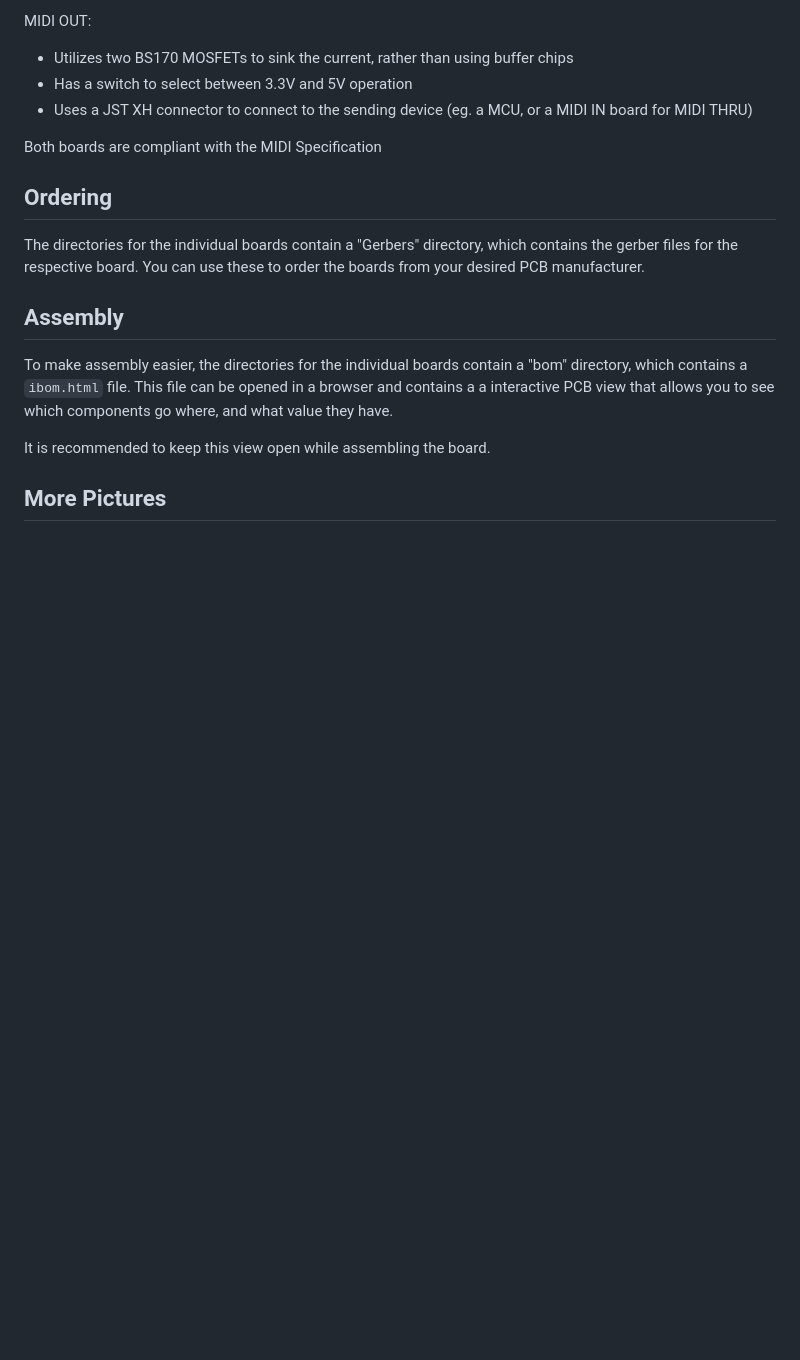
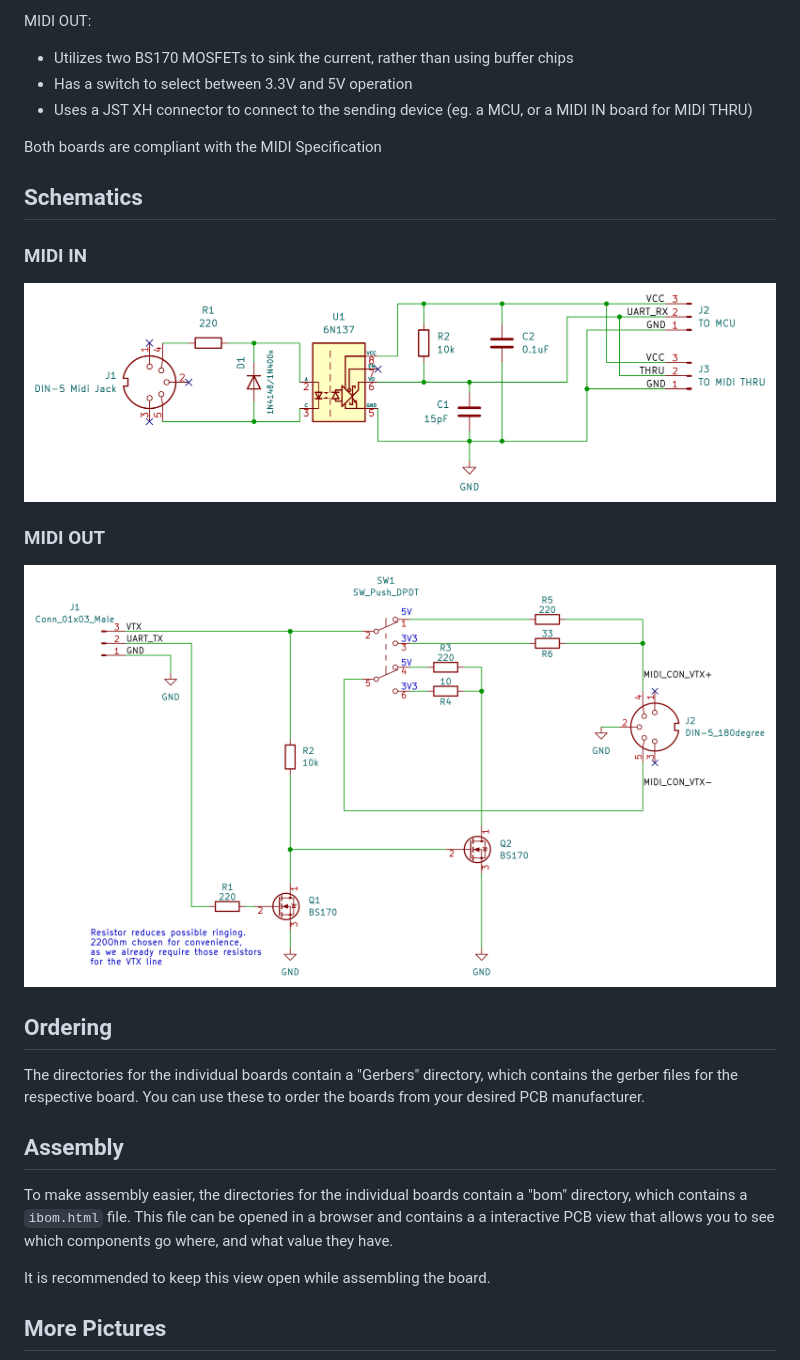
Before and after one commit to TuDo-Makerspace/MIDI-Breakouts, a Markdown page: README.md, the part around the change printed below. Rendered like a GitHub page; pictures changed too: img/MIDI_IN_Schematic.png (added), img/MIDI_OUT_Schematic.png (added); blank space fills up the shorter version.

Commit message:
README: Added schematics
Signed-off-by: CTXz <ctx.xda@gmail.com>

```diff
--- a/README.md
+++ b/README.md
@@ -27,6 +39,14 @@ MIDI OUT:
 
 Both boards are compliant with the MIDI Specification
 
+## Schematics
+
+### MIDI IN
+![](img/MIDI_IN_Schematic.png)
+
+### MIDI OUT
+![](img/MIDI_OUT_Schematic.png)
+
 ## Ordering
 
 The directories for the individual boards contain a "Gerbers" directory, which contains the gerber files for the respective board. You can use these to order the boards from your desired PCB manufacturer.
```
Also changed, not shown: other parts of README.md (+13 -1 lines), img/Top2.JPG (renamed from img/Top2.jpg).
